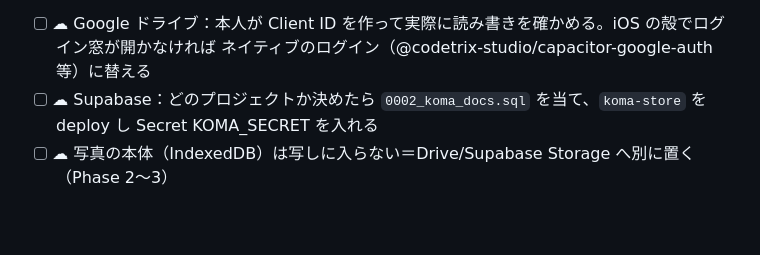
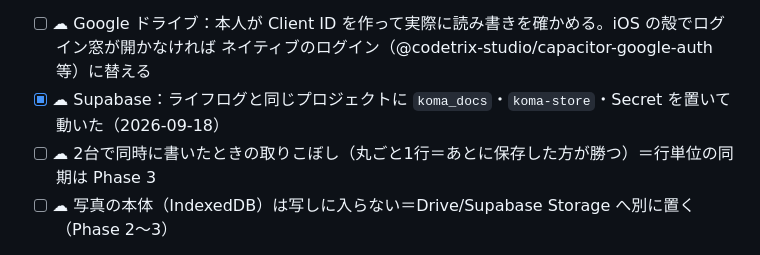
Before and after one commit to yutsutke/dayslots, a Markdown page: TODO.md, the part around the change. Rendered like a GitHub page; blank space fills up the shorter version.

```diff
--- a/TODO.md
+++ b/TODO.md
@@ -15,7 +15,8 @@
 - ✅ v10（🎤）・v11（進行中の作法4つ＝自動終了・常時1行・長時間の確認・🚫 は連続を切らない）。調査＝docs/reports/コマ 似たアプリの調査.md（次の一手 16 項目）。
 - ✅ v12（並べ替え／保存場所＝端末・Google ドライブ・Supabase／SQLite 書き出し）。
 - [ ] ☁ Google ドライブ：本人が Client ID を作って実際に読み書きを確かめる。iOS の殻でログイン窓が開かなければ ネイティブのログイン（@codetrix-studio/capacitor-google-auth 等）に替える
-- [ ] ☁ Supabase：どのプロジェクトか決めたら `0002_koma_docs.sql` を当て、`koma-store` を deploy し Secret KOMA_SECRET を入れる
+- [x] ☁ Supabase：ライフログと同じプロジェクトに `koma_docs`・`koma-store`・Secret を置いて動いた（2026-09-18）
+- [ ] ☁ 2台で同時に書いたときの取りこぼし（丸ごと1行＝あとに保存した方が勝つ）＝行単位の同期は Phase 3
 - [ ] ☁ 写真の本体（IndexedDB）は写しに入らない＝Drive/Supabase Storage へ別に置く（Phase 2〜3）
 - ▶ 次＝**本人に聞く3つ**（SPEC.md §11：名前／取り込み／Supabase 同じか別か）→ Phase 1（iPhone で触る）。
 
```
Also changed, not shown: CHANGELOG.md (+6 -0 lines).
